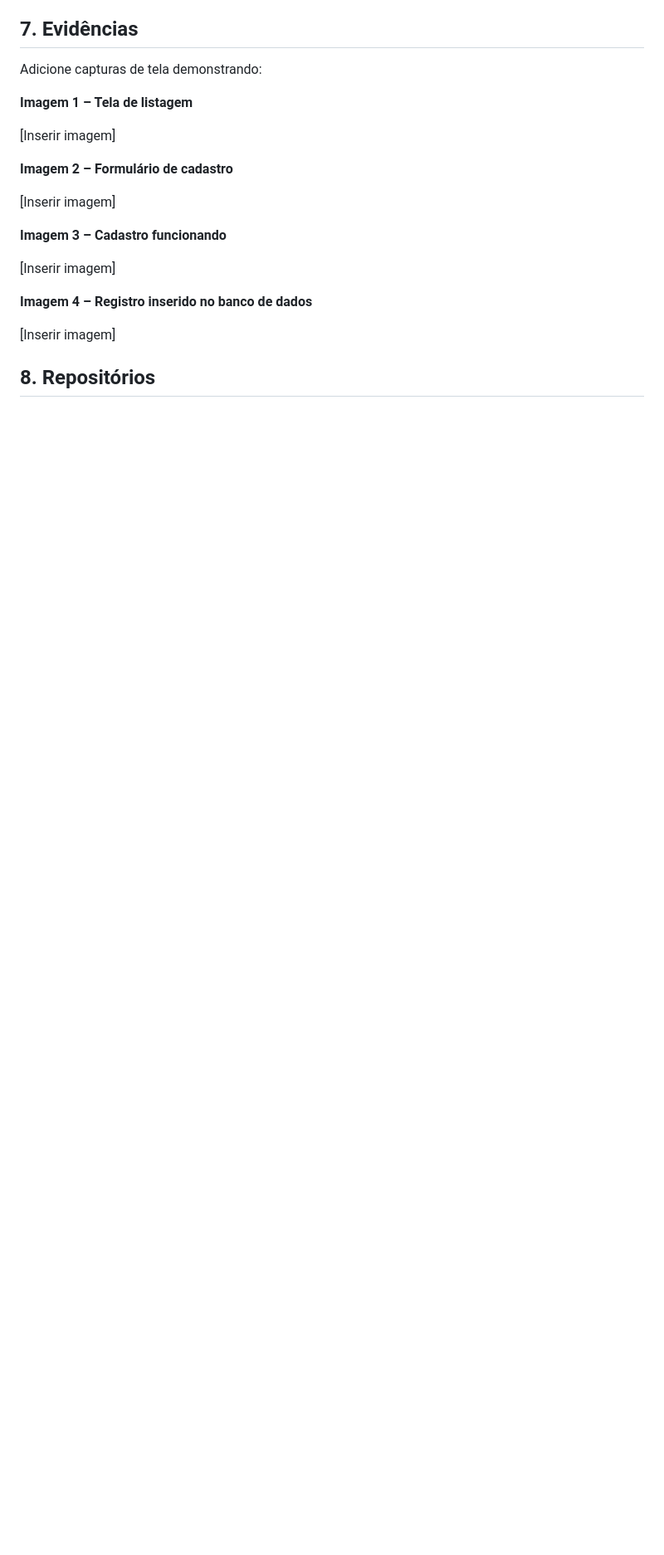
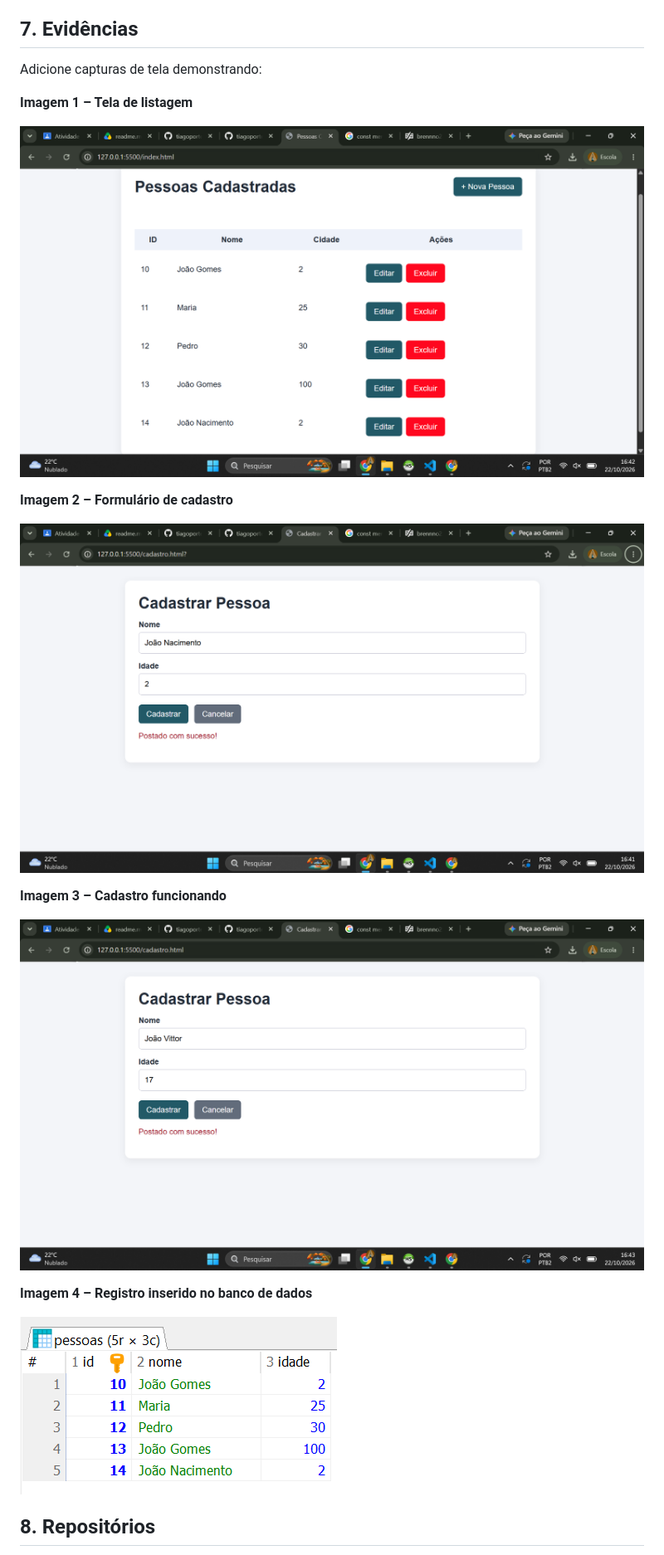
Before and after one commit to tiagoportes-droid/ProjetoFullStack2, a Markdown page: FrontEndProjetoFullStack/readme.md, the part around one of its changes. Shown at 83% size. Rendered like a GitHub page; pictures changed too: FrontEndProjetoFullStack/image-1.png (added), FrontEndProjetoFullStack/image-2.png (added), FrontEndProjetoFullStack/image-3.png (added); blank space fills up the shorter version.

```diff
--- a/FrontEndProjetoFullStack/readme.md
+++ b/FrontEndProjetoFullStack/readme.md
@@ -130,19 +130,19 @@ Adicione capturas de tela demonstrando:
 
 **Imagem 1 – Tela de listagem**
 
-[Inserir imagem]
+![Tela Listagem](image-1.png)
 
 **Imagem 2 – Formulário de cadastro**
 
-[Inserir imagem]
+![Tela Cadastro](image.png)
 
 **Imagem 3 – Cadastro funcionando**
 
-[Inserir imagem]
+![Cadastro funcionando](image-3.png)
 
 **Imagem 4 – Registro inserido no banco de dados**
 
-[Inserir imagem]
+![Registro Banco de Dados](image-2.png)
 
 ## 8. Repositórios
 
```
Also changed, not shown: other parts of FrontEndProjetoFullStack/readme.md (+5 -3 lines).
